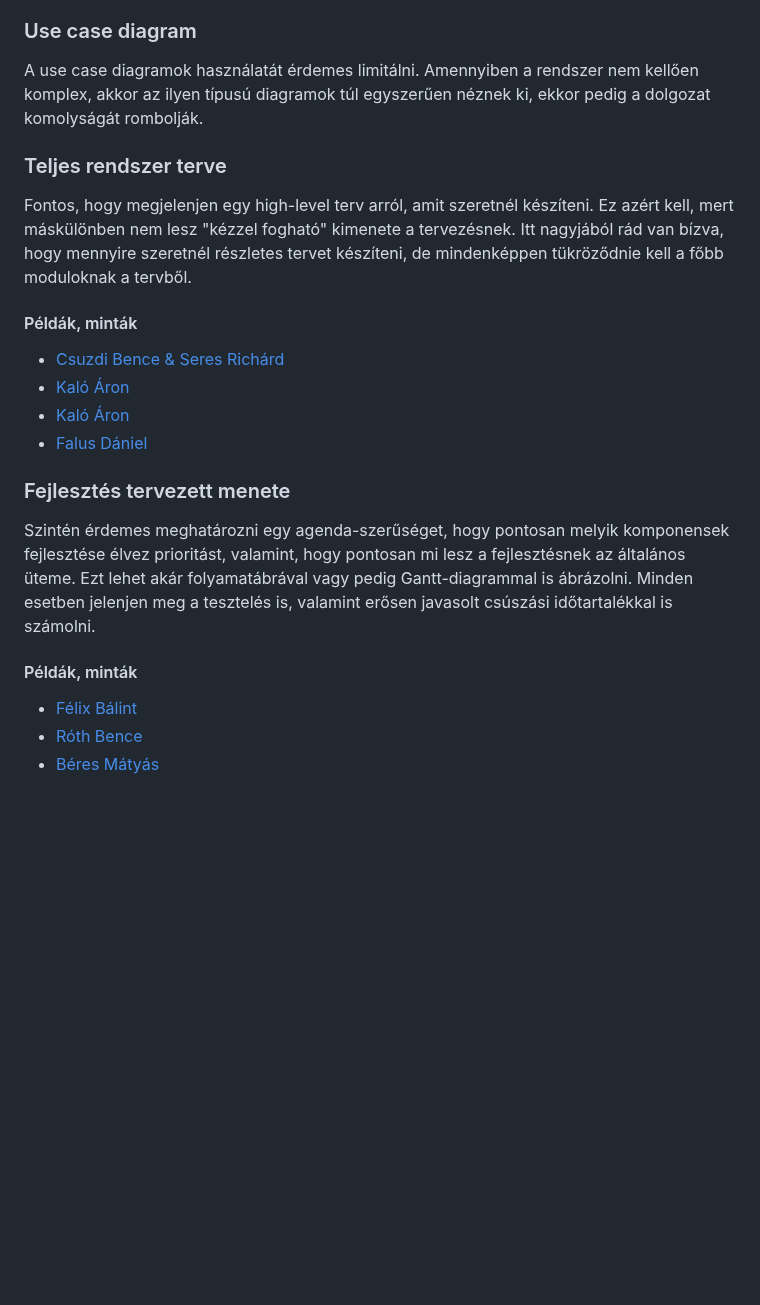
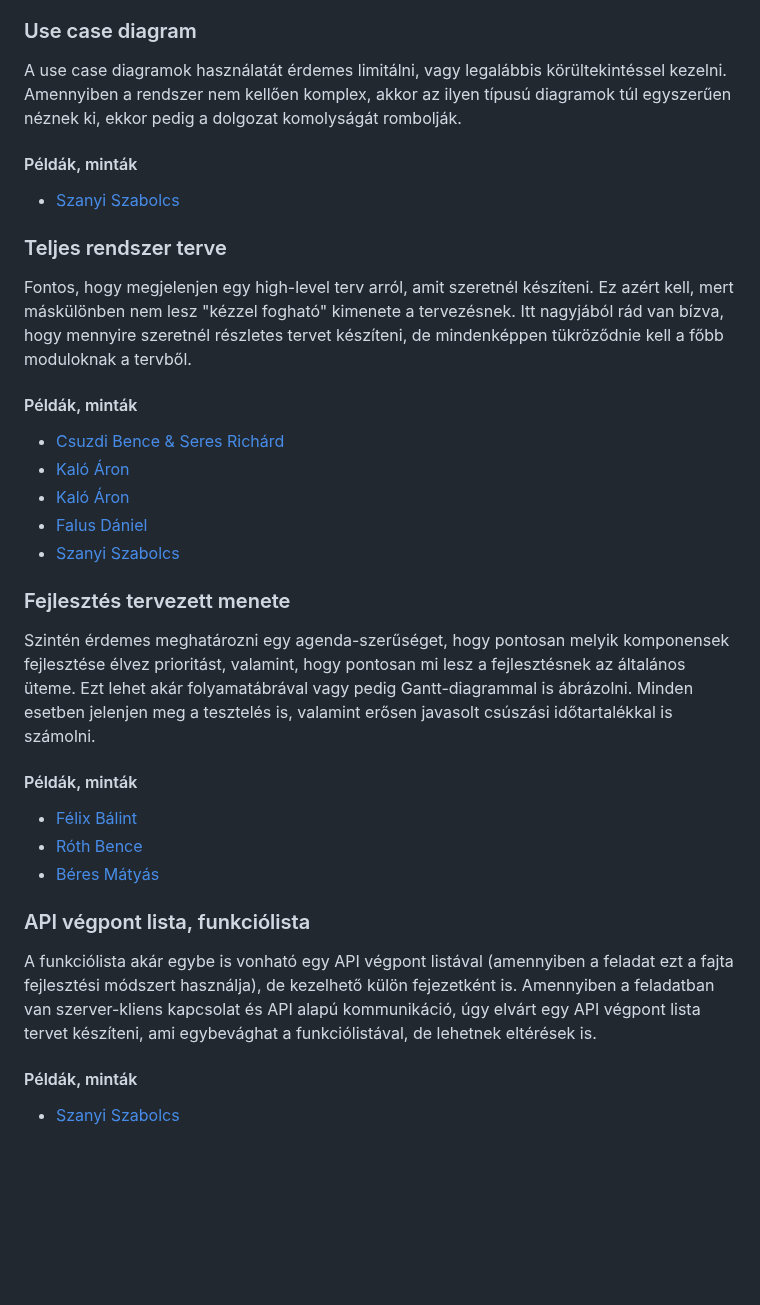
Before and after one commit to siposm/oktatas-szakd-docs, a Markdown page: README.md, the part around the change. Drawn GitHub-style; blank space fills up the shorter version.

Commit message:
added api endpoint example

```diff
--- a/README.md
+++ b/README.md
@@ -365,7 +365,10 @@ Szintén vannak bizonyos folyamatok, amelyek nagyon jól szemléltethetők folya
 - [Falus Dániel](planning/folyamatabra2.png)
 
 ### Use case diagram
-A use case diagramok használatát érdemes limitálni. Amennyiben a rendszer nem kellően komplex, akkor az ilyen típusú diagramok túl egyszerűen néznek ki, ekkor pedig a dolgozat komolyságát rombolják.
+A use case diagramok használatát érdemes limitálni, vagy legalábbis körültekintéssel kezelni. Amennyiben a rendszer nem kellően komplex, akkor az ilyen típusú diagramok túl egyszerűen néznek ki, ekkor pedig a dolgozat komolyságát rombolják.
+
+#### Példák, minták
+- [Szanyi Szabolcs](planning/usecase.png)
 
 ### Teljes rendszer terve
 Fontos, hogy megjelenjen egy high-level terv arról, amit szeretnél készíteni. Ez azért kell, mert máskülönben nem lesz "kézzel fogható" kimenete a tervezésnek. Itt nagyjából rád van bízva, hogy mennyire szeretnél részletes tervet készíteni, de mindenképpen tükröződnie kell a főbb moduloknak a tervből.
@@ -375,6 +378,7 @@ Fontos, hogy megjelenjen egy high-level terv arról, amit szeretnél készíteni
 - [Kaló Áron](planning/rendszerterv2.png)
 - [Kaló Áron](planning/rendszerterv3.png)
 - [Falus Dániel](planning/rendszerterv4.png)
+- [Szanyi Szabolcs](planning/rendszerterv5.png)
 
 ### Fejlesztés tervezett menete
 Szintén érdemes meghatározni egy agenda-szerűséget, hogy pontosan melyik komponensek fejlesztése élvez prioritást, valamint, hogy pontosan mi lesz a fejlesztésnek az általános üteme. Ezt lehet akár folyamatábrával vagy pedig Gantt-diagrammal is ábrázolni. Minden esetben jelenjen meg a tesztelés is, valamint erősen javasolt csúszási időtartalékkal is számolni.
@@ -383,6 +387,12 @@ Szintén érdemes meghatározni egy agenda-szerűséget, hogy pontosan melyik ko
 - [Félix Bálint](planning/fejlmenet.png)
 - [Róth Bence](planning/fejlmenet2.png)
 - [Béres Mátyás](planning/fejlmenet3.png)
+
+### API végpont lista, funkciólista
+A funkciólista akár egybe is vonható egy API végpont listával (amennyiben a feladat ezt a fajta fejlesztési módszert használja), de kezelhető külön fejezetként is. Amennyiben a feladatban van szerver-kliens kapcsolat és API alapú kommunikáció, úgy elvárt egy API végpont lista tervet készíteni, ami egybevághat a funkciólistával, de lehetnek eltérések is.
+
+#### Példák, minták
+- [Szanyi Szabolcs](planning/apiendpointlist.png)
 
 <br><br>
 <br><br>
```
Also changed, not shown: planning/apiendpointlist.png (added), planning/rendszerterv5.png (added), planning/usecase.png (added).
